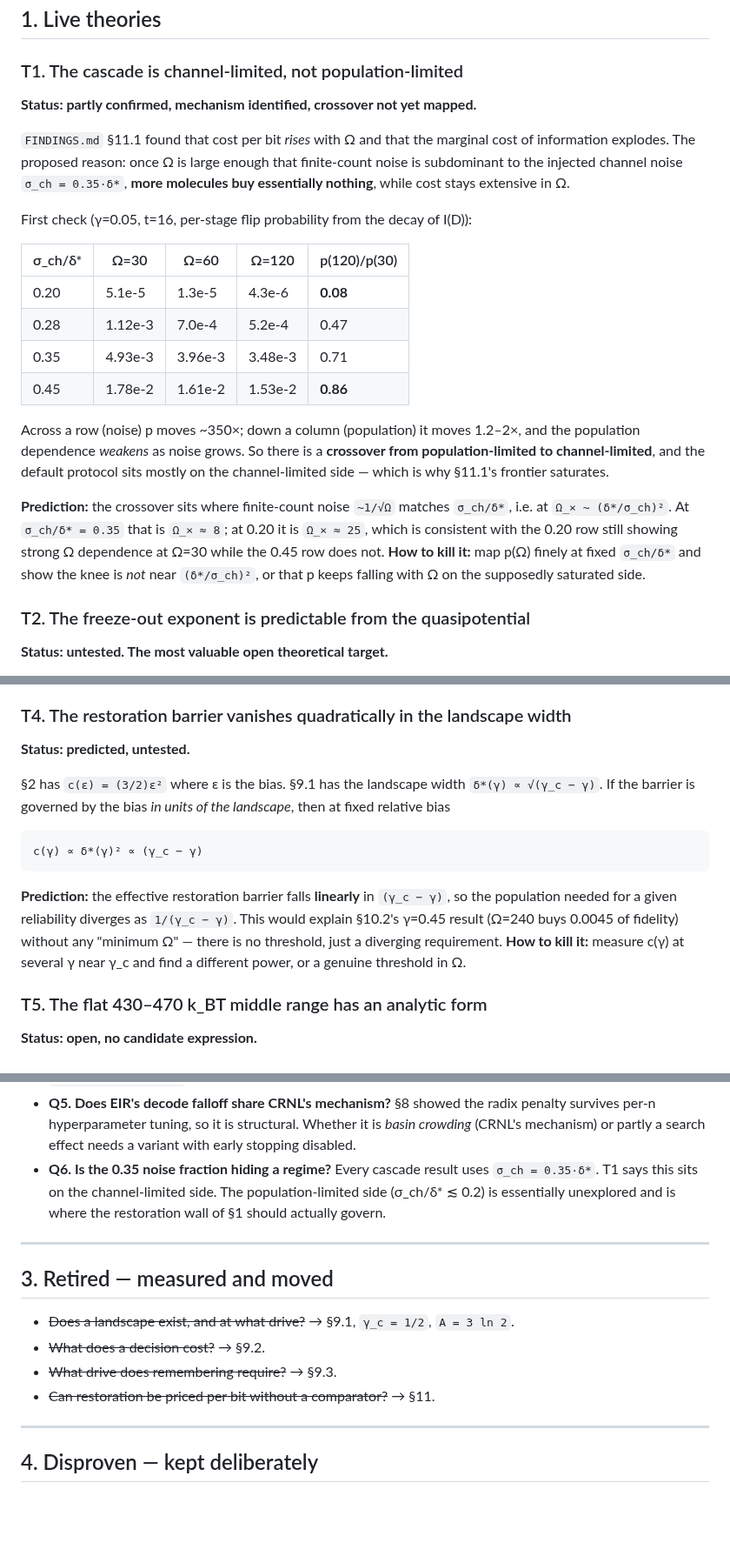
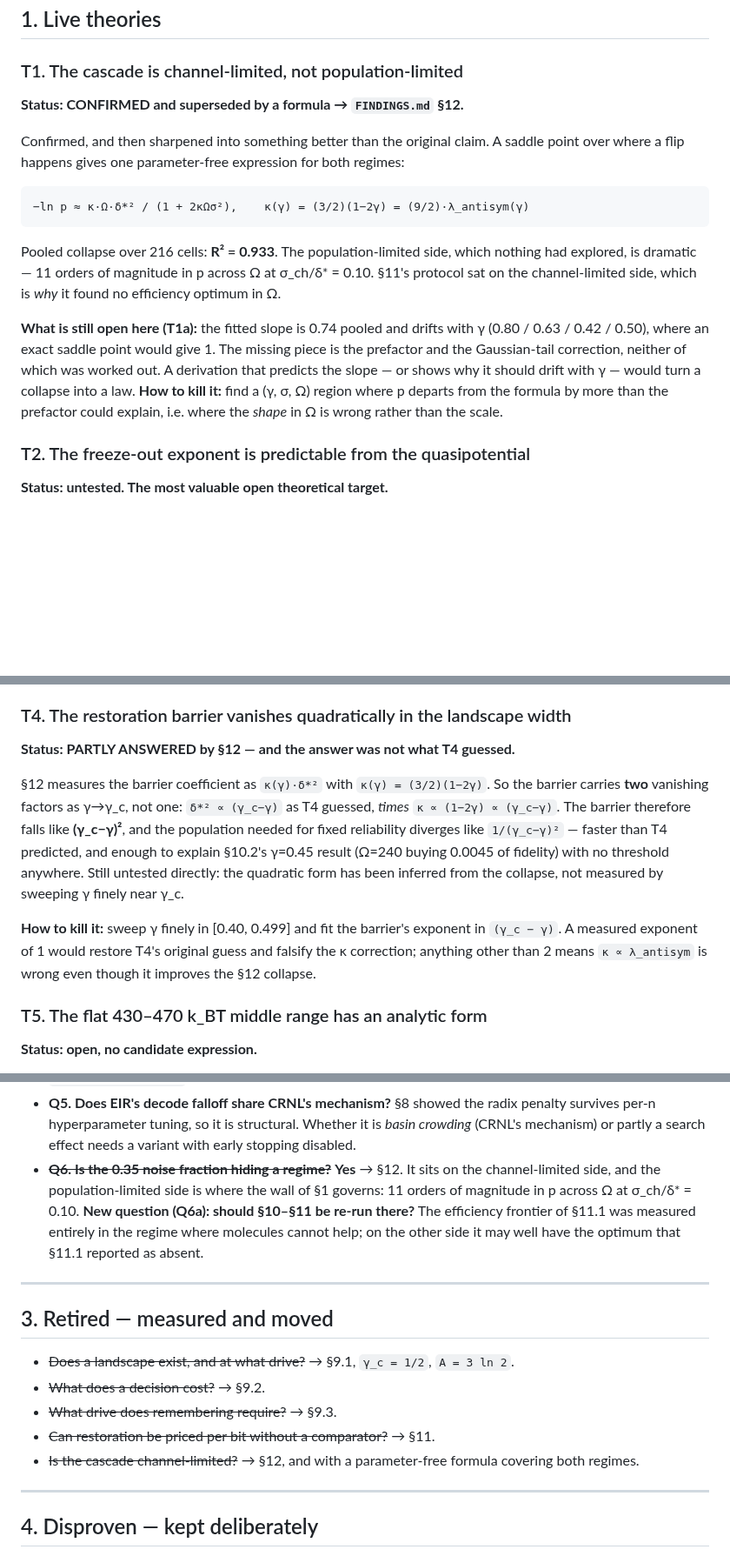
Before and after one commit to Pantelis23/CRNL, a Markdown page: THEORIES.md, 3 parts joined by grey strips. Shown at 87% size. GitHub-like rendering; blank space fills up the shorter version.

```diff
--- a/THEORIES.md
+++ b/THEORIES.md
@@ -23,33 +23,27 @@ and what we believed and were wrong about.
 ## 1. Live theories
 
 ### T1. The cascade is channel-limited, not population-limited
-**Status: partly confirmed, mechanism identified, crossover not yet mapped.**
+**Status: CONFIRMED and superseded by a formula → `FINDINGS.md` §12.**
 
-`FINDINGS.md` §11.1 found that cost per bit *rises* with Ω and that the marginal
-cost of information explodes. The proposed reason: once Ω is large enough that
-finite-count noise is subdominant to the injected channel noise `σ_ch = 0.35·δ*`,
-**more molecules buy essentially nothing**, while cost stays extensive in Ω.
+Confirmed, and then sharpened into something better than the original claim. A
+saddle point over where a flip happens gives one parameter-free expression for
+both regimes:
 
-First check (γ=0.05, t=16, per-stage flip probability from the decay of I(D)):
+    −ln p ≈ κ·Ω·δ*² / (1 + 2κΩσ²),    κ(γ) = (3/2)(1−2γ) = (9/2)·λ_antisym(γ)
 
-| σ_ch/δ* | Ω=30 | Ω=60 | Ω=120 | p(120)/p(30) |
-|---|---|---|---|---|
-| 0.20 | 5.1e-5 | 1.3e-5 | 4.3e-6 | **0.08** |
-| 0.28 | 1.12e-3 | 7.0e-4 | 5.2e-4 | 0.47 |
-| 0.35 | 4.93e-3 | 3.96e-3 | 3.48e-3 | 0.71 |
-| 0.45 | 1.78e-2 | 1.61e-2 | 1.53e-2 | **0.86** |
+Pooled collapse over 216 cells: **R² = 0.933**. The population-limited side, which
+nothing had explored, is dramatic — 11 orders of magnitude in p across Ω at
+σ_ch/δ* = 0.10. §11's protocol sat on the channel-limited side, which is *why* it
+found no efficiency optimum in Ω.
 
-Across a row (noise) p moves ~350×; down a column (population) it moves 1.2–2×,
-and the population dependence *weakens* as noise grows. So there is a **crossover
-from population-limited to channel-limited**, and the default protocol sits mostly
-on the channel-limited side — which is why §11.1's frontier saturates.
-
-**Prediction:** the crossover sits where finite-count noise `~1/√Ω` matches
-`σ_ch/δ*`, i.e. at `Ω_× ~ (δ*/σ_ch)²`. At `σ_ch/δ* = 0.35` that is `Ω_× ≈ 8`;
-at 0.20 it is `Ω_× ≈ 25`, which is consistent with the 0.20 row still showing
-strong Ω dependence at Ω=30 while the 0.45 row does not.
-**How to kill it:** map p(Ω) finely at fixed `σ_ch/δ*` and show the knee is *not*
-near `(δ*/σ_ch)²`, or that p keeps falling with Ω on the supposedly saturated side.
+**What is still open here (T1a):** the fitted slope is 0.74 pooled and drifts with
+γ (0.80 / 0.63 / 0.42 / 0.50), where an exact saddle point would give 1. The
+missing piece is the prefactor and the Gaussian-tail correction, neither of which
+was worked out. A derivation that predicts the slope — or shows why it should
+drift with γ — would turn a collapse into a law.
+**How to kill it:** find a (γ, σ, Ω) region where p departs from the formula by
+more than the prefactor could explain, i.e. where the *shape* in Ω is wrong rather
+than the scale.
 
 ### T2. The freeze-out exponent is predictable from the quasipotential
 **Status: untested. The most valuable open theoretical target.**
@@ -83,20 +77,21 @@ keeps shrinking. Under symmetric plurality it should differ again.
 same floor ≈0.0022.
 
 ### T4. The restoration barrier vanishes quadratically in the landscape width
-**Status: predicted, untested.**
+**Status: PARTLY ANSWERED by §12 — and the answer was not what T4 guessed.**
 
-§2 has `c(ε) = (3/2)ε²` where ε is the bias. §9.1 has the landscape width
-`δ*(γ) ∝ √(γ_c − γ)`. If the barrier is governed by the bias *in units of the
-landscape*, then at fixed relative bias
+§12 measures the barrier coefficient as `κ(γ)·δ*²` with `κ(γ) = (3/2)(1−2γ)`. So the
+barrier carries **two** vanishing factors as γ→γ_c, not one: `δ*² ∝ (γ_c−γ)` as T4
+guessed, *times* `κ ∝ (1−2γ) ∝ (γ_c−γ)`. The barrier therefore falls like
+**(γ_c−γ)²**, and the population needed for fixed reliability diverges like
+`1/(γ_c−γ)²` — faster than T4 predicted, and enough to explain §10.2's γ=0.45 result
+(Ω=240 buying 0.0045 of fidelity) with no threshold anywhere. Still untested
+directly: the quadratic form has been inferred from the collapse, not measured by
+sweeping γ finely near γ_c.
 
-    c(γ) ∝ δ*(γ)² ∝ (γ_c − γ)
-
-**Prediction:** the effective restoration barrier falls **linearly** in `(γ_c − γ)`,
-so the population needed for a given reliability diverges as `1/(γ_c − γ)`. This
-would explain §10.2's γ=0.45 result (Ω=240 buys 0.0045 of fidelity) without any
-"minimum Ω" — there is no threshold, just a diverging requirement.
-**How to kill it:** measure c(γ) at several γ near γ_c and find a different power,
-or a genuine threshold in Ω.
+**How to kill it:** sweep γ finely in [0.40, 0.499] and fit the barrier's exponent
+in `(γ_c − γ)`. A measured exponent of 1 would restore T4's original guess and
+falsify the κ correction; anything other than 2 means `κ ∝ λ_antisym` is wrong even
+though it improves the §12 collapse.
 
 ### T5. The flat 430–470 k_BT middle range has an analytic form
 **Status: open, no candidate expression.**
@@ -142,10 +137,12 @@ diverge as γ→γ_c, rather than staying pinned at 16.
   penalty survives per-n hyperparameter tuning, so it is structural. Whether it is
   *basin crowding* (CRNL's mechanism) or partly a search effect needs a variant
   with early stopping disabled.
-- **Q6. Is the 0.35 noise fraction hiding a regime?** Every cascade result uses
-  `σ_ch = 0.35·δ*`. T1 says this sits on the channel-limited side. The
-  population-limited side (σ_ch/δ* ≲ 0.2) is essentially unexplored and is where
-  the restoration wall of §1 should actually govern.
+- ~~**Q6. Is the 0.35 noise fraction hiding a regime?**~~ **Yes** → §12. It sits on
+  the channel-limited side, and the population-limited side is where the wall of §1
+  governs: 11 orders of magnitude in p across Ω at σ_ch/δ* = 0.10. **New question
+  (Q6a): should §10–§11 be re-run there?** The efficiency frontier of §11.1 was
+  measured entirely in the regime where molecules cannot help; on the other side it
+  may well have the optimum that §11.1 reported as absent.
 
 ---
 
@@ -155,6 +152,8 @@ diverge as γ→γ_c, rather than staying pinned at 16.
 - ~~What does a decision cost?~~ → §9.2.
 - ~~What drive does remembering require?~~ → §9.3.
 - ~~Can restoration be priced per bit without a comparator?~~ → §11.
+- ~~Is the cascade channel-limited?~~ → §12, and with a parameter-free formula
+  covering both regimes.
 
 ---
 
```
Also changed, not shown: FINDINGS.md (+57 -0 lines), README.md (+16 -1 lines), experiments/channel_wall.png (added), 4 other files.
